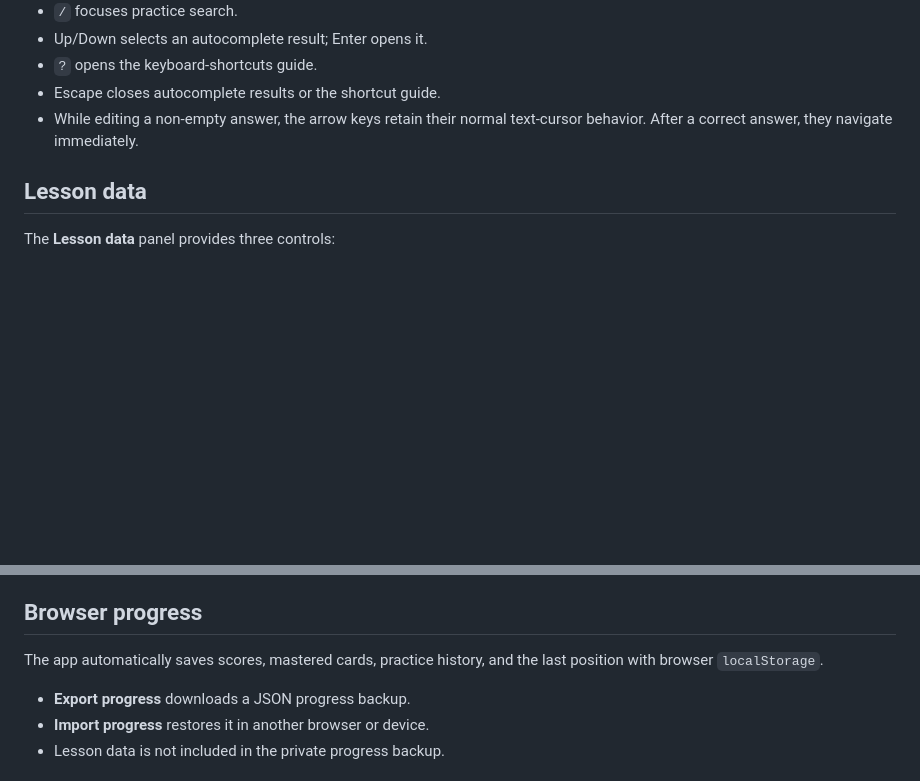
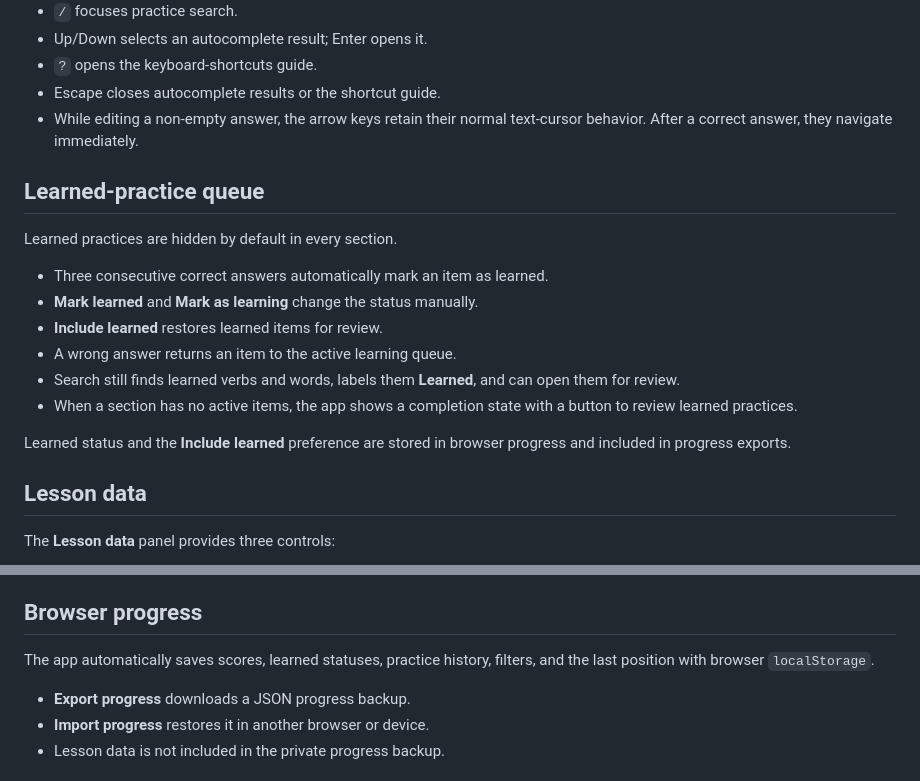
Before and after one commit to mibaron/german-practice, a Markdown page: README.md, 2 parts joined by grey strips. Drawn GitHub-style; blank space fills up the shorter version.

Commit message:
Document learned-practice queue

```diff
--- a/README.md
+++ b/README.md
@@ -41,6 +41,22 @@ Selecting a result opens that exact item in Verb Quiz or Flashcards.
 - Escape closes autocomplete results or the shortcut guide.
 - While editing a non-empty answer, the arrow keys retain their normal text-cursor behavior. After a correct answer, they navigate immediately.
 
+## Learned-practice queue
+
+Learned practices are hidden by default in every section.
+
+- Three consecutive correct answers automatically mark an item as learned.
+- **Mark learned** and **Mark as learning** change the status manually.
+- **Include learned** restores learned items for review.
+- A wrong answer returns an item to the active learning queue.
+- Search still finds learned verbs and words, labels them **Learned**, and can
+  open them for review.
+- When a section has no active items, the app shows a completion state with a
+  button to review learned practices.
+
+Learned status and the **Include learned** preference are stored in browser
+progress and included in progress exports.
+
 ## Lesson data
 
 The **Lesson data** panel provides three controls:
@@ -78,8 +94,8 @@ loaded custom file is saved in that browser with `localStorage`.
 
 ## Browser progress
 
-The app automatically saves scores, mastered cards, practice history, and the
-last position with browser `localStorage`.
+The app automatically saves scores, learned statuses, practice history, filters,
+and the last position with browser `localStorage`.
 
 - **Export progress** downloads a JSON progress backup.
 - **Import progress** restores it in another browser or device.
```
